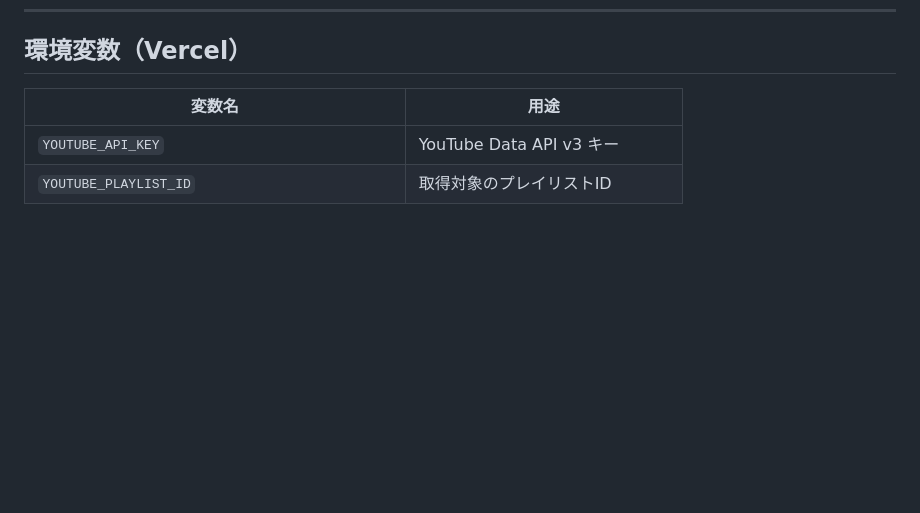
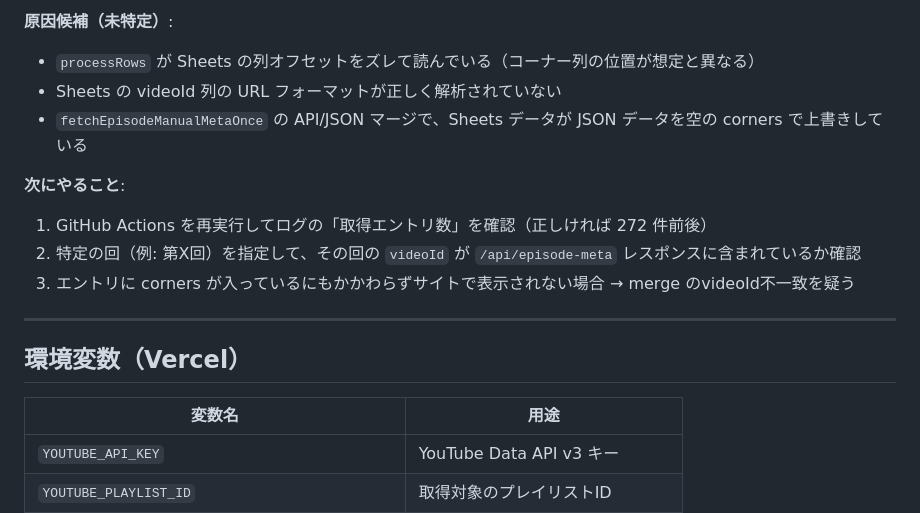
Before and after one commit to saku-day1/lieradio-front-, a Markdown page: CLAUDE.md, the part around one of its changes. GitHub-like rendering; blank space fills up the shorter version.

Commit message:
docs: Google Sheets システムの概要と現在のイシューを CLAUDE.md に追記
Co-Authored-By: Claude Sonnet 4.6 <noreply@anthropic.com>

```diff
--- a/CLAUDE.md
+++ b/CLAUDE.md
@@ -165,3 +217,15 @@ YouTube API動画データと、Excel管理の詳細メタデータを結合す
+**原因候補（未特定）**:
+- `processRows` が Sheets の列オフセットをズレて読んでいる（コーナー列の位置が想定と異なる）
+- Sheets の videoId 列の URL フォーマットが正しく解析されていない
+- `fetchEpisodeManualMetaOnce` の API/JSON マージで、Sheets データが JSON データを空の corners で上書きしている
+
+**次にやること**:
+1. GitHub Actions を再実行してログの「取得エントリ数」を確認（正しければ 272 件前後）
+2. 特定の回（例: 第X回）を指定して、その回の `videoId` が `/api/episode-meta` レスポンスに含まれているか確認
+3. エントリに corners が入っているにもかかわらずサイトで表示されない場合 → merge のvideoId不一致を疑う
+
+---
+
 ## 環境変数（Vercel）
 
 | 変数名 | 用途 |
```
Also changed, not shown: other parts of CLAUDE.md (+52 -0 lines).
